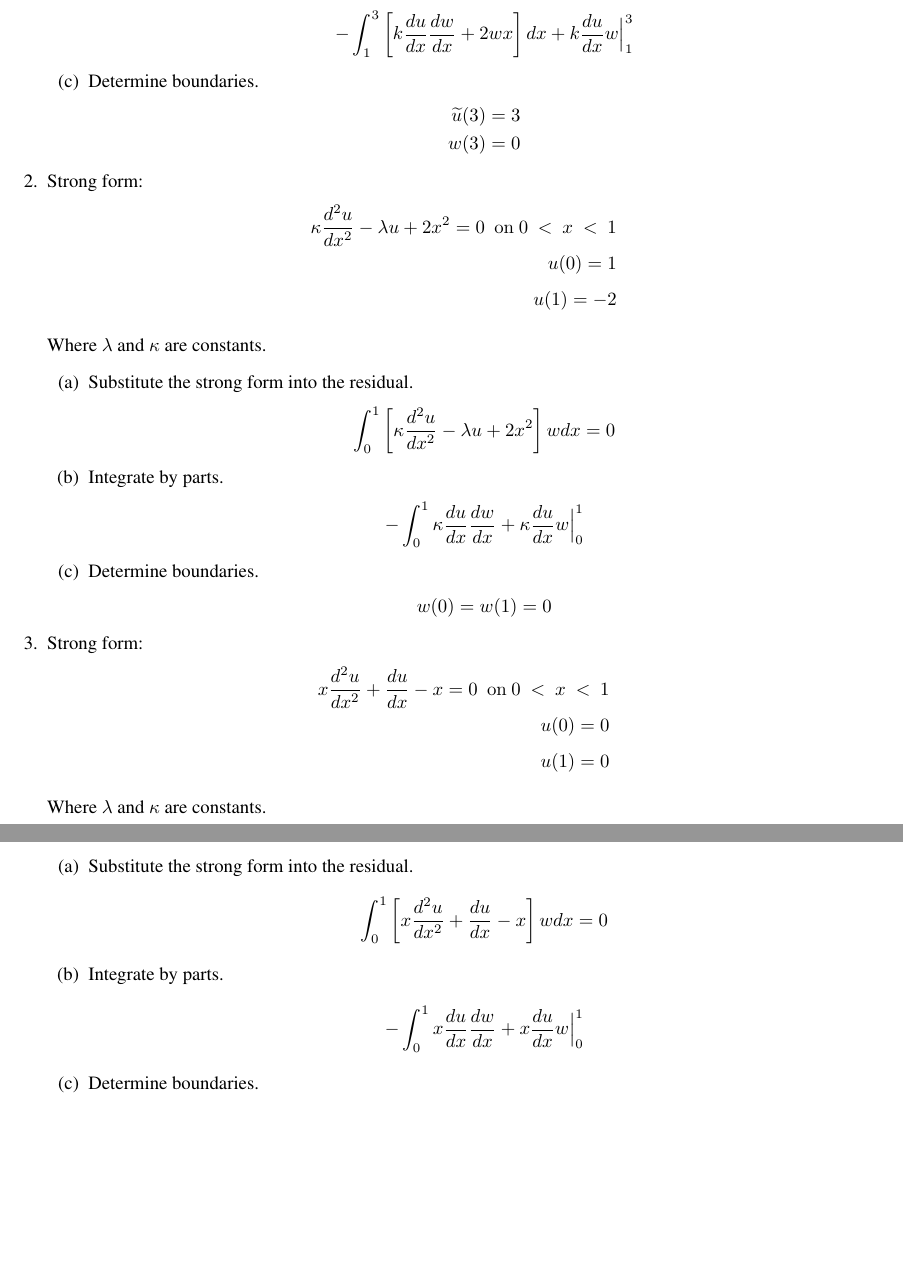
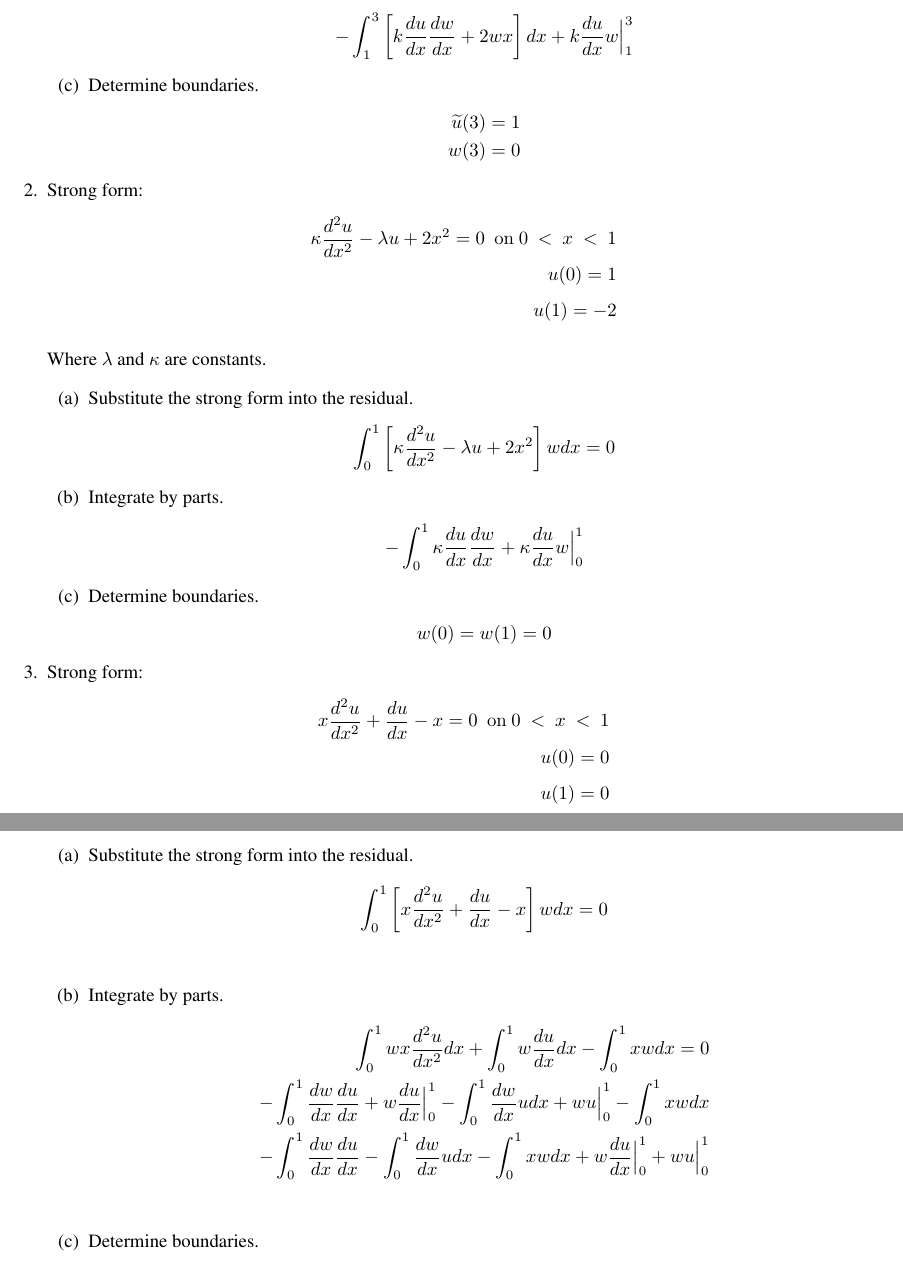
Before and after one commit to McKizzle/CSCI-577, a LaTeX document (Weak-forms/WeakForms.tex): two parts of pages 1 and 2 of 2, joined at a grey line, cut so that both start at the same text, the shorter picture padded with empty space. Compiled offline with pdfLaTeX.

Commit message:
made a final fix!

```diff
--- a/Weak-forms/WeakForms.tex
+++ b/Weak-forms/WeakForms.tex
@@ -37,7 +37,7 @@ CSCI 577
         \end{align*}
         \item Determine boundaries.
         \begin{align*}
-            \widetilde{u}(3) = 3\\
+            \widetilde{u}(3) = 1\\
             w(3) = 0
         \end{align*}
     \end{enumerate}
@@ -74,16 +74,16 @@ CSCI 577
         \frac{}{}u(1) = 0
     \end{align*}
 
-    Where $\lambda$ and $\kappa$ are constants.
-
     \begin{enumerate}
         \item Substitute the strong form into the residual.
         \begin{align*}
-            \int^1_0\left[x \frac{d^2 u}{dx^2} + \frac{du}{dx}  - x\right]wdx = 0
+            \int^1_0\left[x \frac{d^2 u}{dx^2} + \frac{du}{dx}  - x\right]wdx = 0\\
         \end{align*}
         \item Integrate by parts.
         \begin{align*}
-            -\int^1_0x\frac{du}{dx}\frac{dw}{dx} + x\frac{du}{dx}w\Big|^1_0
+            \int^1_0wx\frac{d^2 u}{dx^2}dx + \int^1_0w\frac{du}{dx}dx  - \int^1_0xwdx = 0\\
+            -\int^1_0\frac{dw}{dx}\frac{du}{dx} + w\frac{du}{dx}\Big|^1_0 - \int^1_0\frac{dw}{dx}udx + wu\Big|^1_0 - \int^1_0xwdx \\
+            -\int^1_0\frac{dw}{dx}\frac{du}{dx} - \int^1_0\frac{dw}{dx}udx  - \int^1_0xwdx + w\frac{du}{dx}\Big|^1_0 + wu\Big|^1_0\\
         \end{align*}
         \item Determine boundaries.
         \begin{align*}
```
